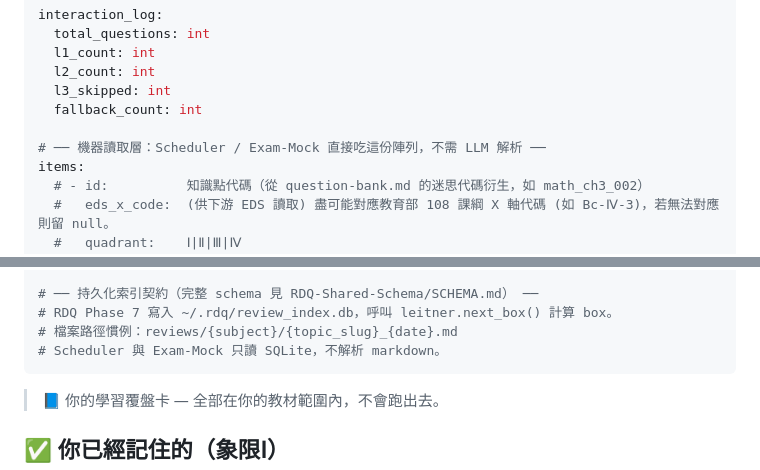
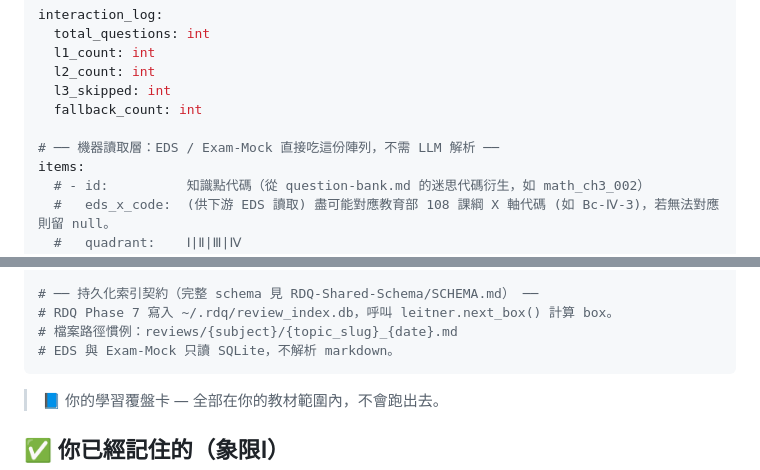
Before and after one commit to Jaylanbee/RDQ-Learn-Student, a Markdown page: references/spec-template.md, 2 parts joined by grey strips. Drawn GitHub-style.

```diff
--- a/references/spec-template.md
+++ b/references/spec-template.md
@@ -12,7 +12,7 @@ interaction_log:
   l3_skipped: int
   fallback_count: int
 
-# ── 機器讀取層：Scheduler / Exam-Mock 直接吃這份陣列，不需 LLM 解析 ──
+# ── 機器讀取層：EDS / Exam-Mock 直接吃這份陣列，不需 LLM 解析 ──
 items:
   # - id:          知識點代碼（從 question-bank.md 的迷思代碼衍生，如 math_ch3_002）
   #   eds_x_code:  (供下游 EDS 讀取) 盡可能對應教育部 108 課綱 X 軸代碼 (如 Bc-Ⅳ-3)，若無法對應則留 null。
@@ -65,7 +65,7 @@ items:
 # ── 持久化索引契約（完整 schema 見 RDQ-Shared-Schema/SCHEMA.md） ──
 # RDQ Phase 7 寫入 ~/.rdq/review_index.db，呼叫 leitner.next_box() 計算 box。
 # 檔案路徑慣例：reviews/{subject}/{topic_slug}_{date}.md
-# Scheduler 與 Exam-Mock 只讀 SQLite，不解析 markdown。
+# EDS 與 Exam-Mock 只讀 SQLite，不解析 markdown。
 ---
 
 > 📘 你的學習覆盤卡 — 全部在你的教材範圍內，不會跑出去。
```
Also changed, not shown: Docs/RDQ-EDS協同開發協議.md (+4 -4 lines).
